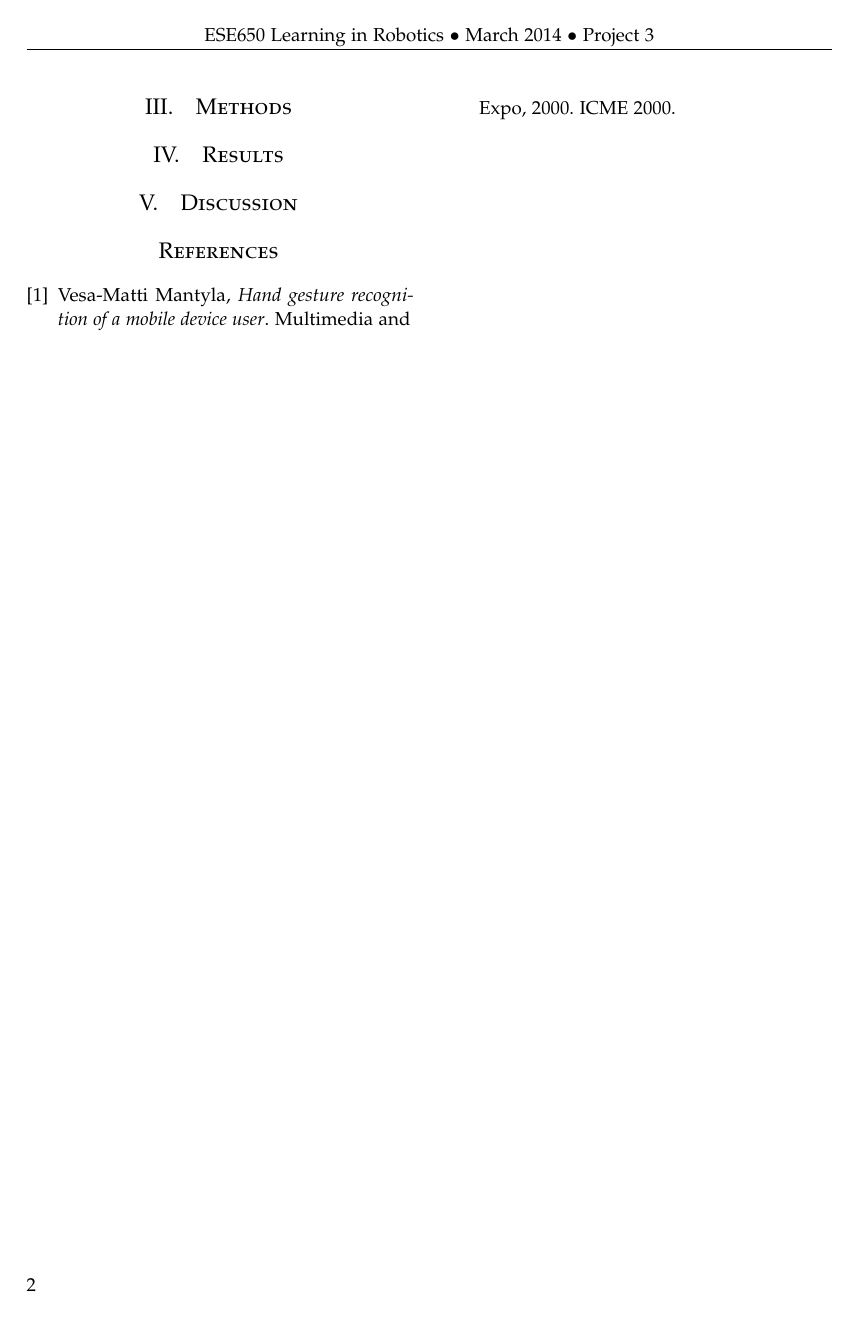
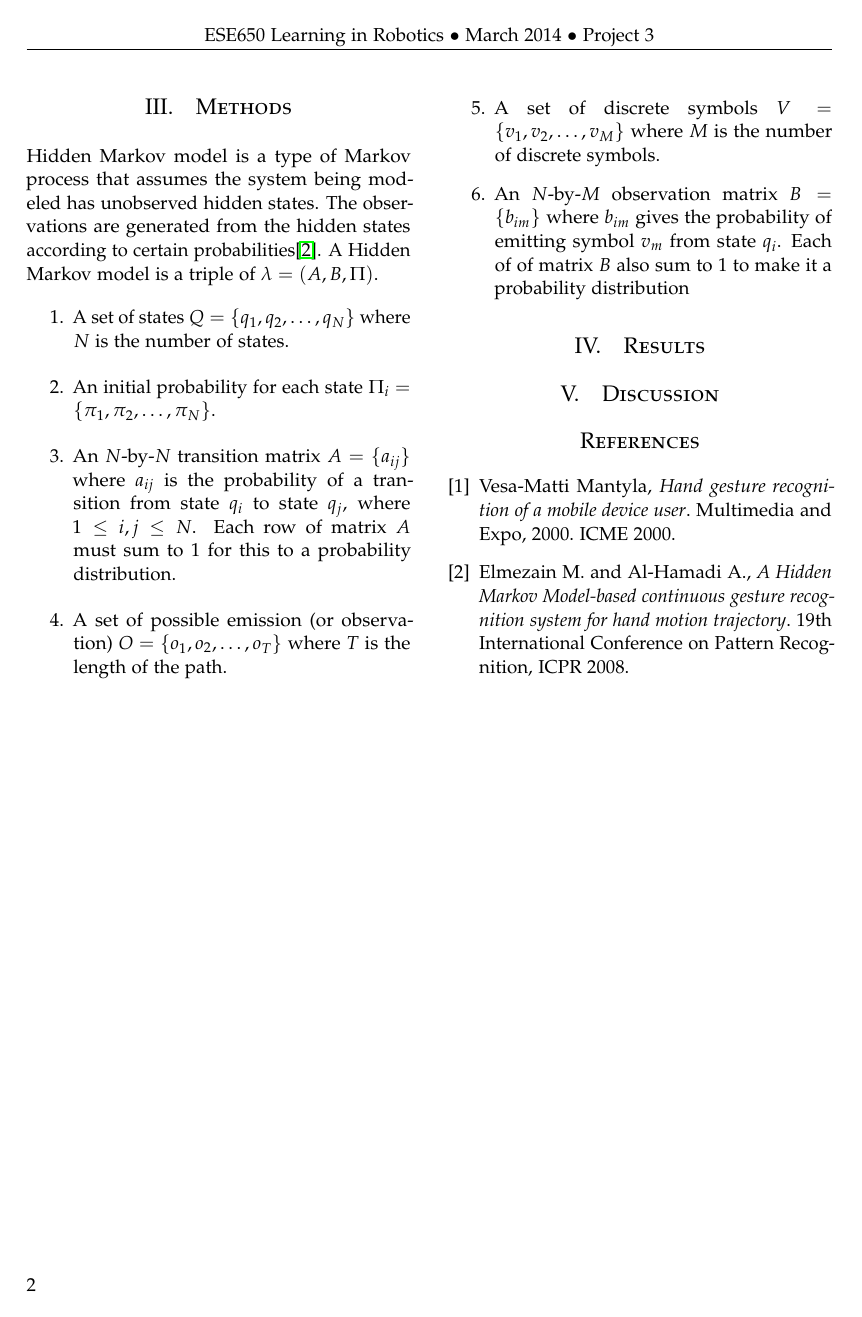
Before and after one commit to esn/ese650, a LaTeX document (project3/report/ese650-quchao-proj3.tex): page 2 of 2. Compiled offline with pdfLaTeX.

Commit message:
proj3: finish report section 1

```diff
--- a/project3/report/ese650-quchao-proj3.tex
+++ b/project3/report/ese650-quchao-proj3.tex
@@ -139,7 +142,15 @@ For this project we get 9-DOF imu readings (acceleration, gyroscope and magnetom
 %----------------------------------------------------------------------------------------
 
 \section{Methods}
-
+Hidden Markov model is a type of Markov process that assumes the system being modeled has unobserved hidden states. The observations are generated from the hidden states according to certain probabilities\cite{Elmez07}. A Hidden Markov model is a triple of $\lambda=(A, B, \Pi)$.
+\begin{enumerate}
+	\item A set of states $Q = \{q_1, q_2, \ldots, q_N\}$ where $N$ is the number of states.
+	\item An initial probability for each state $\Pi_i =\{\pi_1, \pi_2, \ldots, \pi_N\}$.
+	\item An $N$-by-$N$ transition matrix $A=\{a_{ij}\}$ where $a_{ij}$ is the probability of a transition from state $q_i$ to state $q_j$, where $1 \leq i,j \leq N$. Each row of matrix $A$ must sum to $1$ for this to a probability distribution.
+	\item A set of possible emission (or observation) $O=\{o_1, o_2, \ldots, o_T\}$ where $T$ is the length of the path.
+	\item A set of discrete symbols $V = \{v_1, v_2, \ldots, v_M \}$ where $M$ is the number of discrete symbols.
+	\item An $N$-by-$M$ observation matrix $B=\{b_{im}\}$ where $b_{im}$ gives the probability of emitting symbol $v_m$ from state $q_i$. Each of of matrix $B$ also sum to $1$ to make it a probability distribution
+\end{enumerate}
 %----------------------------------------------------------------------------------------
 %	RESULTS
 %----------------------------------------------------------------------------------------
@@ -163,9 +174,9 @@ For this project we get 9-DOF imu readings (acceleration, gyroscope and magnetom
 \bibitem{Vesa00}
 Vesa-Matti Mantyla, \emph{Hand gesture recognition of a mobile device user}. Multimedia and Expo, 2000. ICME 2000.
 
-%\bibitem{Cheon07}
-%Y.-J. Cheon and J.-H. Kim, \emph{Unscented filtering in a unit quaternion space for spacecraft attitude estimation}. IEEE International Symposium on Industrial Electronics (ISIE 2007) (2007), pp. 66-71.
-%
+\bibitem{Elmez07}
+Elmezain M. and Al-Hamadi A., \emph{A Hidden Markov Model-based continuous gesture recognition system for hand motion trajectory}. 19th International Conference on Pattern Recognition, ICPR 2008.
+
 %\bibitem{Julier97}
 %S.J. Julier, and J.K. Uhlmann, \emph{A new extension of the Kalman filter to nonlinear systems}. Proc. of AeroSense: The 11th Int. Symp. on Aerospace/Defense Sensing, Simulations and Controls, (1997).
 %
```
Also changed, not shown: project3/code/proj3_main.m (+5 -2 lines), project3/code/utils/load_imu.m (+1 -1 lines), project3/report/ese650-quchao-proj3.tex (11 more changed lines), 1 other file.
